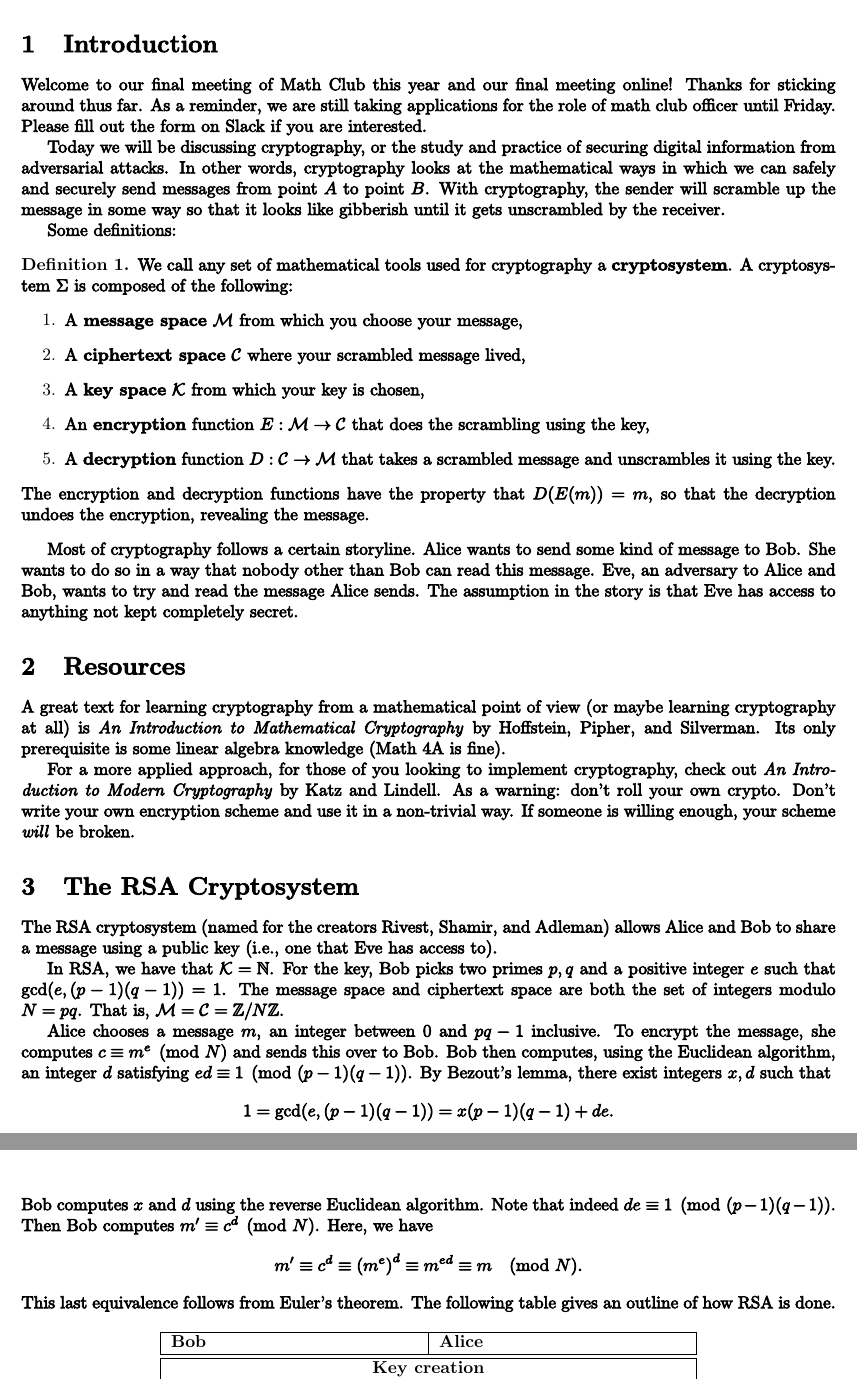
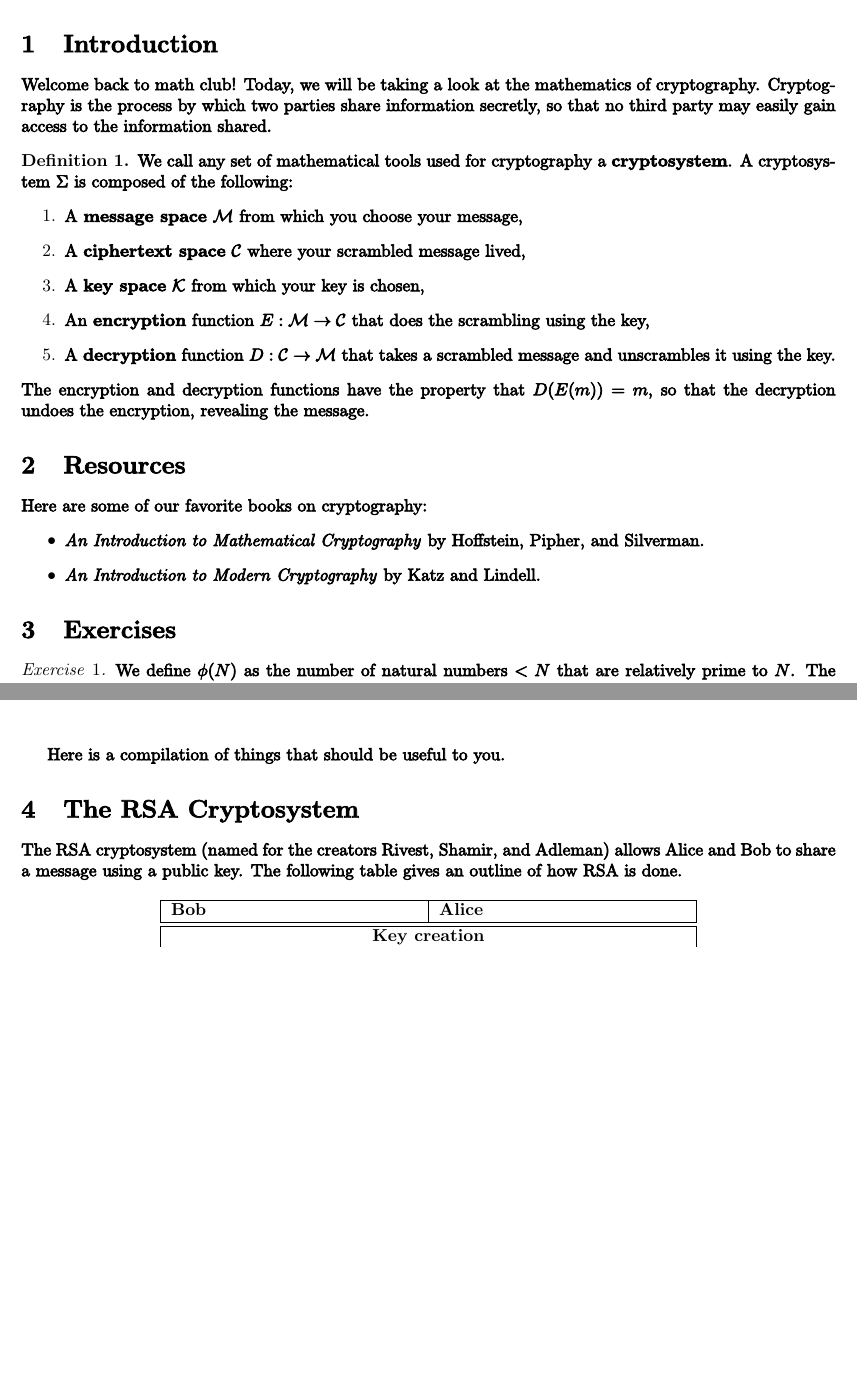
Before and after one commit to drewm10010/UCSB-Math-Club, a LaTeX document (5) Winter 2022/Week 4 Cryptography.tex): two parts of pages 1 and 2 of 5 before the commit and two parts of pages 1 and 3 of 5 after it, joined at a grey line, cut so that both start at the same text, the shorter picture padded with empty space. Compiled offline with pdfLaTeX.

Commit message:
Updated handout

```diff
--- a/5) Winter 2022/Week 4 Cryptography.tex
+++ b/5) Winter 2022/Week 4 Cryptography.tex
@@ -10,16 +10,10 @@
 
 \section{Introduction}
 
-    Welcome to our final meeting of Math Club this year and our final meeting online!
-    Thanks for sticking around thus far.
-    As a reminder, we are still taking applications for the role of math club officer until Friday.
-    Please fill out the form on Slack if you are interested.
+    Welcome back to math club!
+    Today, we will be taking a look at the mathematics of cryptography.
+    Cryptography is the process by which two parties share information secretly, so that no third party may easily gain access to the information shared.
 
-    Today we will be discussing cryptography, or the study and practice of securing digital information from adversarial attacks.
-    In other words, cryptography looks at the mathematical ways in which we can safely and securely send messages from point \(A\) to point \(B\).
-    With cryptography, the sender will scramble up the message in some way so that it looks like gibberish until it gets unscrambled by the receiver.
-
-    Some definitions:
     \begin{definition}
         We call any set of mathematical tools used for cryptography a \textbf{cryptosystem}.
         A cryptosystem \(\Sigma\) is composed of the following:
@@ -33,39 +27,5 @@
         The encryption and decryption functions have the property that \(D(E(m))=m\), so that the decryption undoes the encryption, revealing the message.
     \end{definition}
 
-    Most of cryptography follows a certain storyline.
-    Alice wants to send some kind of message to Bob.
-    She wants to do so in a way that nobody other than Bob can read this message.
-    Eve, an adversary to Alice and Bob, wants to try and read the message Alice sends.
-    The assumption in the story is that Eve has access to anything not kept completely secret.
-
 \section{Resources}
 
-    A great text for learning cryptography from a mathematical point of view (or maybe learning cryptography at all) is \textit{An Introduction to Mathematical Cryptography} by Hoffstein, Pipher, and Silverman.
-    Its only prerequisite is some linear algebra knowledge (Math 4A is fine).
-
-    For a more applied approach, for those of you looking to implement cryptography, check out \textit{An Introduction to Modern Cryptography} by Katz and Lindell.
-    As a warning: don't roll your own crypto.
-    Don't write your own encryption scheme and use it in a non-trivial way.
-    If someone is willing enough, your scheme \textit{will} be broken.
-
-\section{The RSA Cryptosystem}
-
-    The RSA cryptosystem (named for the creators Rivest, Shamir, and Adleman) allows Alice and Bob to share a message using a public key (i.e., one that Eve has access to).
-
-    In RSA, we have that \(\mathcal{K}=\NN\).
-    For the key, Bob picks two primes \(p,q\) and a positive integer \(e\) such that \(\gcd(e,(p-1)(q-1))=1\).
-    The message space and ciphertext space are both the set of integers modulo \(N=pq\).
-    That is, \(\mathcal{M}=\mathcal{C}=\ZZ/N\ZZ\).
-
-    Alice chooses a message \(m\), an integer between 0 and \(pq-1\) inclusive.
-    To encrypt the message, she computes \(c\equiv m^e\pmod{N}\) and sends this over to Bob.
-    Bob then computes, using the Euclidean algorithm, an integer \(d\) satisfying \(ed\equiv 1\pmod{(p-1)(q-1)}\).
-    By Bezout's lemma, there exist integers \(x,d\) such that
-    \[1 = \gcd(e,(p-1)(q-1)) = x(p-1)(q-1) + de.\]
-    Bob computes \(x\) and \(d\) using the reverse Euclidean algorithm.
-    Note that indeed \(de\equiv 1\pmod{(p-1)(q-1)}\).
-    Then Bob computes \(m'\equiv c^d\pmod{N}\).
-    Here, we have
-    \[m' \equiv c^d \equiv \left(m^e\right)^d \equiv m^{ed} \equiv m\pmod{N}.\]
-    This last equivalence follows from Euler's theorem. The following table gives an outline of how RSA is done.
@@ -76,5 +31,0 @@
-            \hline
-            \textbf{Bob} & \textbf{Alice}\\
-            \hline\hline
-            \multicolumn{2}{|c|}{\bf Key creation}\\
-            \hline
@@ -84 +31,0 @@
-            \hline
@@ -97,2 +32,5 @@
-        \end{tabular}
-    \end{table}
+    Here are some of our favorite books on cryptography:
+    \begin{itemize}
+        \item \textit{An Introduction to Mathematical Cryptography} by Hoffstein, Pipher, and Silverman.
+        \item \textit{An Introduction to Modern Cryptography} by Katz and Lindell.
+    \end{itemize}
@@ -116,6 +38,7 @@
 \section{Exercises}
 
     \begin{exercise}
+        We define \(\phi(N)\) as the number of natural numbers \(<N\) that are relatively prime to \(N\).
         The Euler \(\phi\)-function has some marvelous properties.
         \begin{enumerate}
             \item[(a)] If \(p\) is a prime, what is the value of \(\phi(p)\)?
@@ -264,3 +187,11 @@
     \end{enumerate}
     \fi
 
+\newpage
+
+Here is a compilation of things that should be useful to you.
+
+\section{The RSA Cryptosystem}
+
+    The RSA cryptosystem (named for the creators Rivest, Shamir, and Adleman) allows Alice and Bob to share a message using a public key.
+    The following table gives an outline of how RSA is done.
@@ -266,0 +202,5 @@
+            \hline
+            \textbf{Bob} & \textbf{Alice}\\
+            \hline\hline
+            \multicolumn{2}{|c|}{\bf Key creation}\\
+            \hline
@@ -266,0 +210 @@
+            \hline
@@ -267,3 +223,6 @@
+        \end{tabular}
+    \end{table}
+
 \section{Number Theory Reference Guide}
 
     \subsection{The Euler \(\phi\) Function}
```
Also changed, not shown: 5) Winter 2022/Week 4 Cryptography.tex (54 more changed lines).
